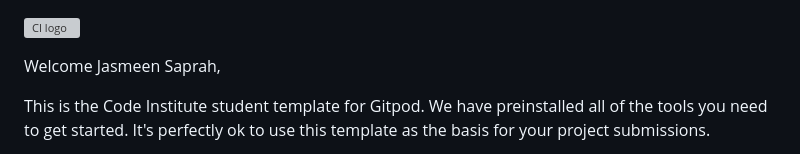
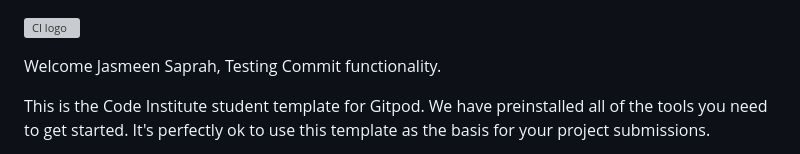
Before and after one commit to JSaprah/chakra, a Markdown page: README.md, the part around the change. Drawn GitHub-style; grey boxes are pictures that could not be loaded.

Commit message:
This is a test for the Readme file

```diff
--- a/README.md
+++ b/README.md
@@ -1,6 +1,6 @@
 ![CI logo](https://codeinstitute.s3.amazonaws.com/fullstack/ci_logo_small.png)
 
-Welcome Jasmeen Saprah,
+Welcome Jasmeen Saprah,  Testing Commit functionality.
 
 This is the Code Institute student template for Gitpod. We have preinstalled all of the tools you need to get started. It's perfectly ok to use this template as the basis for your project submissions.
 
```
